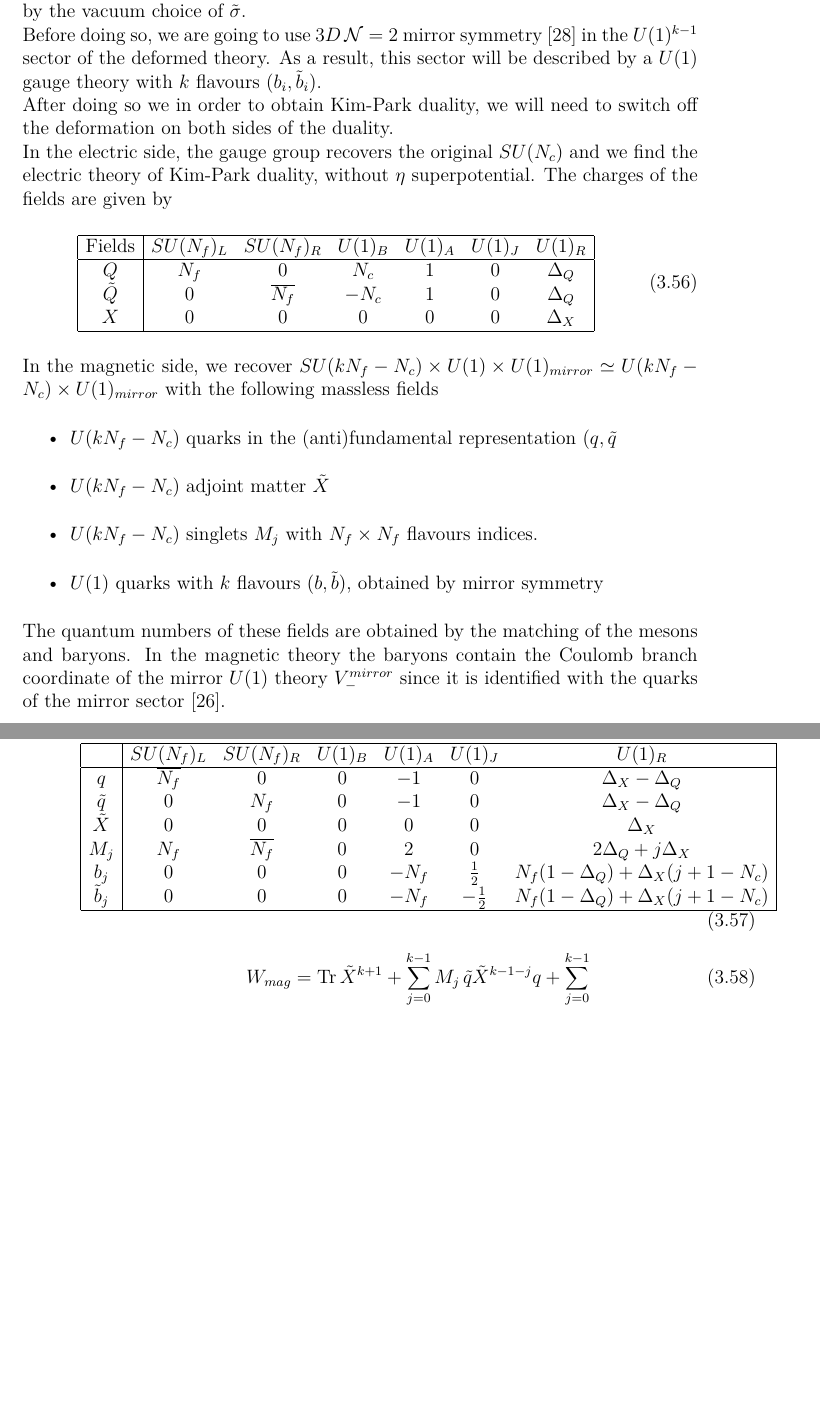
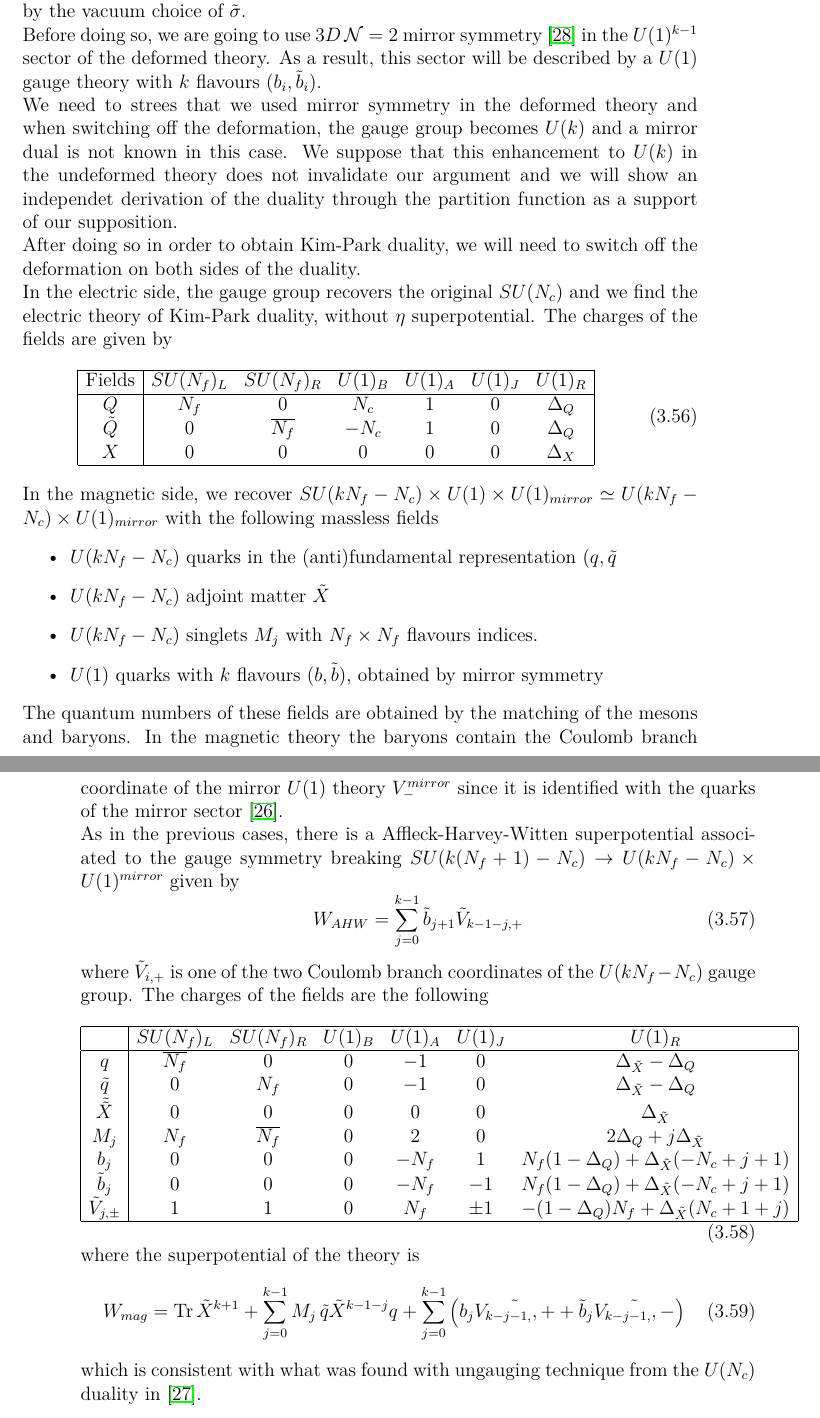
Before and after one commit to entangled90/Tesi, a LaTeX thesis (tesi.tex, which reads duality_dimensional_reduction.tex, header_tesi.tex): two parts of pages 49 and 50 of 66, joined at a grey line, cut so that both start at the same text, the shorter picture padded with empty space. Compiled offline with pdfLaTeX.

Commit message:
fine capitolo?

```diff
--- a/duality_dimensional_reduction.tex
+++ b/duality_dimensional_reduction.tex
@@ -440,7 +440,11 @@ since the vacuum of $\tilde{\sigma}$ in every $SU(i_k)$ sector is given by
 The $U(1)^{k-1}$ factor is associated to the breaking of the group from the vacuum expectation values of $\tilde{X}$ while the $U(1)^k$ factor results from the breaking caused by the vacuum choice of $\til{\sigma}$.\\
 Before doing so, we are going to use $3D \, \mN=2$ mirror symmetry \cite{Aharony:1997bx} in the $U(1)^{k-1}$ sector of the deformed theory.
 As a result, this sector will be described by a $ U(1)$  gauge theory with $k$ flavours $(b_i, \tilde{b}_i)$.\\
-After doing so we in order to obtain Kim-Park duality, we will need to switch off the deformation on both sides of the duality.\\
+%We used mirror symmetry in order to dualize the $U(1)^{k-1}$ gauge sector in the deformed theory.
+We need to strees that we used mirror symmetry in the deformed theory and when switching off the deformation, the gauge group becomes $U(k)$ and a mirror dual is not known in this case.
+We suppose that this enhancement to $U(k)$ in the undeformed theory does not invalidate our argument and we will show an independet derivation of the duality through the partition function as a support of our supposition.
+\\
+After doing so in order to obtain Kim-Park duality, we will need to switch off the deformation on both sides of the duality.\\
 In the electric side, the gauge group recovers the original $SU(N_c)$ and we find the electric theory of Kim-Park duality, without $\eta$ superpotential.
 The charges of the fields are given by
 \begin{equation}
@@ -465,8 +469,13 @@ In the magnetic side, we recover $SU(k N_f - N_c) \times U(1) \times U(1)_{mirro
 \end{itemize}
 The quantum numbers of these fields are obtained by the matching of the mesons and baryons.
 In the magnetic theory the baryons contain the Coulomb branch coordinate of the mirror $U(1)$ theory $V_-^{mirror}$ since it is identified with the quarks of the mirror sector \cite{Nii:2014jsa}.\\
-
-
+As in the previous cases, there is a Affleck-Harvey-Witten superpotential
+associated to the gauge symmetry breaking $SU(k (N_f +1) - N_c) \rightarrow U(k N_f - N_c) \times U(1)^{mirror}$ given by
+\begin{equation}
+W_{AHW} = \sum_{j=0}^{k-1} \tilde{b}_{j+1} \tilde{V}_{k-1-j,+}
+\end{equation}
+where $\tilde{V}_{i,+}$ is one of the two Coulomb branch coordinates of the $U(k N_f - N_c)$ gauge group.
+The charges of the fields are the following
 \begin{equation}
 \centering
 \begin{array}{|c |c c c c c c |}
@@ -475,20 +484,25 @@ In the magnetic theory the baryons contain the Coulomb branch coordinate of the
 \hline
 q & \overline{N_f} & 0  &
 0 %\frac{N_c}{k N_f - N_c}
-  & -1  & 0  & \Delta_X - \Delta_Q \\
+  & -1  & 0  & \Delta_{\tilde{X}} - \Delta_Q \\
 \tilde{q}   & 0  &N_f &
  0 % -\frac{N_c}{k N_f - N_c}
- & - 1  & 0 &\Delta_X - \Delta_Q \\
-\tilde{X} & 0 & 0 & 0 & 0 &0 & \Delta_X \\
-M_j  & N_f & \overline{N_f} & 0 & 2 & 0 & 2 \Delta_Q + j \Delta_X\\
-b_j & 0  & 0 & 0  &   -N_f &  \frac{1}{2}   & N_f ( 1 - \Delta_Q) + \Delta_X (j +1  - N_c)  \\
- \tilde{b} _j & 0  & 0 & 0  &   - N_f &  - \frac{1}{2}   & N_f ( 1 - \Delta_Q) + \Delta_X (j +1 - N_c)  \\
+ & - 1  & 0 &\Delta_{\tilde{X}} - \Delta_Q \\
+\tilde{{\tilde{X}}} & 0 & 0 & 0 & 0 &0 & \Delta_{\tilde{X}} \\
+M_j  & N_f & \overline{N_f} & 0 & 2 & 0 & 2 \Delta_Q + j \Delta_{\tilde{X}}\\
+b_j & 0  & 0 & 0  &   -N_f &
+1 %\frac{1}{2}
+   & N_f ( 1 - \Delta_Q) + \Delta_{\tilde{X}} (- N_c+ j +1  )  \\
+ \tilde{b} _j & 0  & 0 & 0  &   - N_f &
+ -1%- \frac{1}{2}
+   & N_f ( 1 - \Delta_Q) + \Delta_{\tilde{X}} (- N_c + j +1 )  \\
+ \tilde{V}_{j,\pm} & 1 & 1 & 0 & N_f & \pm 1 & -(1 - \Delta_Q) N_f + \Delta_{\tilde{X}} (N_c+1 + j)\\
 \hline
 \end{array}
 %\caption{Tabella delle cariche per il primo caso}
 \end{equation}
-
-\
+where the superpotential of the theory is
 \begin{equation}
-W_{mag} = \Tr{\tilde{X}^{k+1}} + \sum_{j=0}^{k-1} M_j \, \tilde{q} \tilde{X}^{k-1-j} q + \sum_{j=0}^{k-1}
+W_{mag} = \Tr{\tilde{X}^{k+1}} + \sum_{j=0}^{k-1} M_j \, \tilde{q} \tilde{X}^{k-1-j} q + \sum_{j=0}^{k-1} \left( b_{j} \tilde{V_{k-j-1,},+} + \tilde{b}_{j} \tilde{V_{k-j-1,},-}    \right)
 \end{equation}
+which is consistent with what was found with ungauging technique from the $U(N_c)$ duality in \cite{Park:2013wta}.
--- a/header_tesi.tex
+++ b/header_tesi.tex
@@ -21,7 +21,7 @@
 %\usepackage{floatrow}
 \usepackage{graphicx}
 
-
+\usepackage{hyperref}
 \usepackage[a4paper]{geometry}
 
 
```
